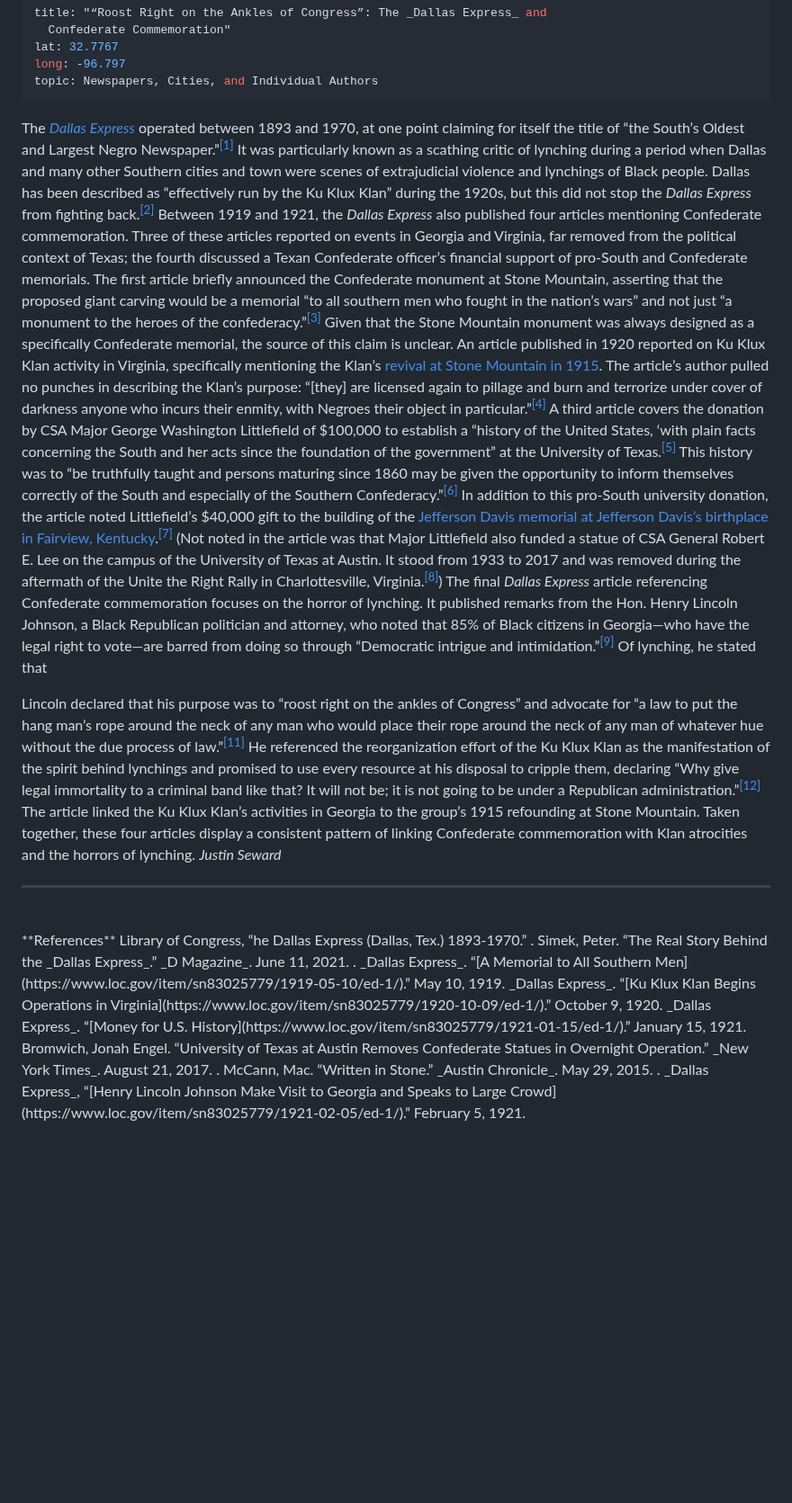
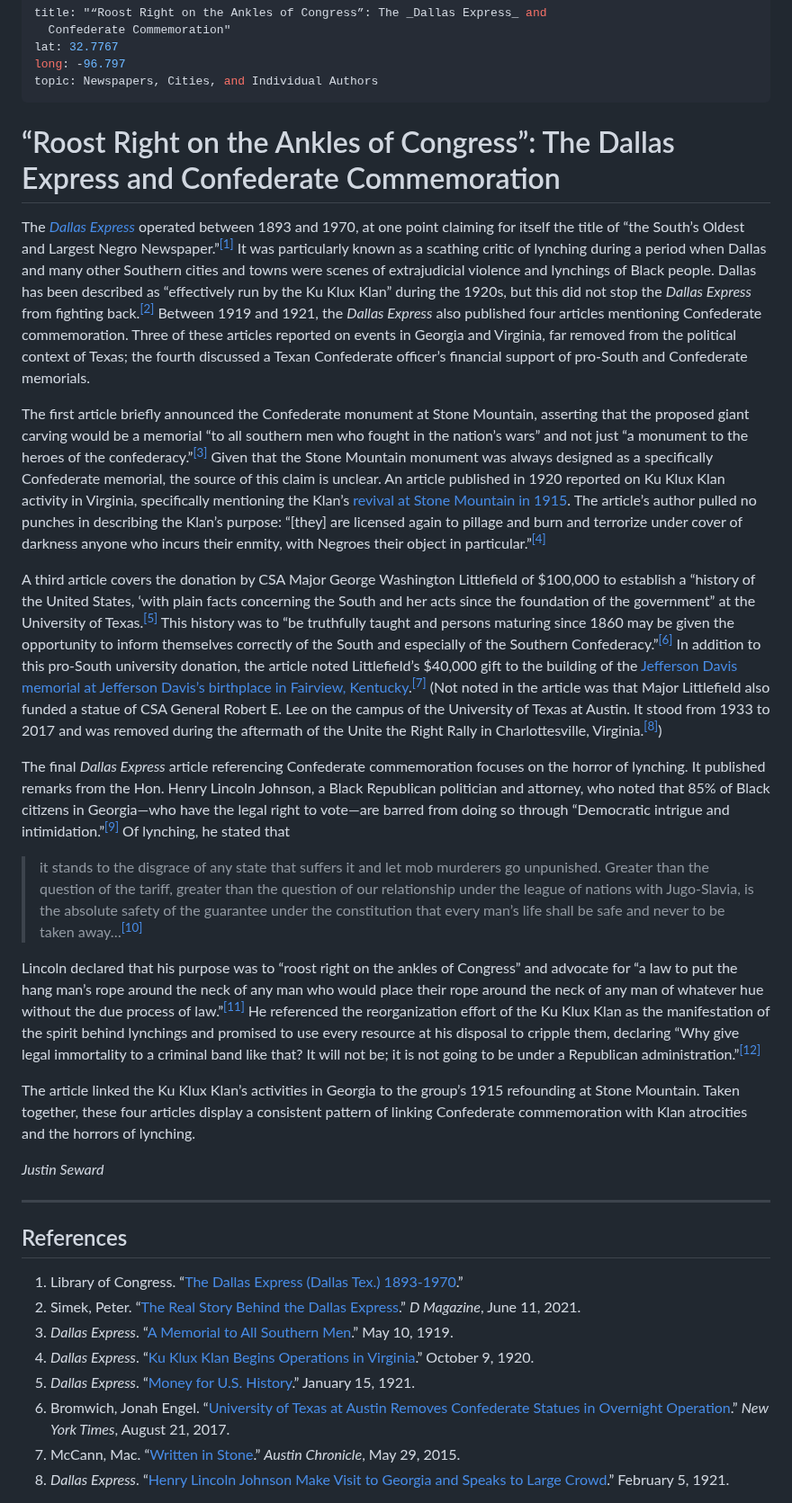
Before and after one commit to upenndigitalscholarship/monuments-research-group, a Markdown page: essay/“roost-right-on-the-ankles-of-congress”-the-_dallas-express_-and-confederate-commemoration.md, the part around the change. Shown at 90% size. Drawn GitHub-style; blank space fills up the shorter version.

Commit message:
Update Essay ““roost-right-on-the-ankles-of-congress”-the-_dallas-express_-and-confederate-commemoration”

```diff
--- a/essay/“roost-right-on-the-ankles-of-congress”-the-_dallas-express_-and-confederate-commemoration.md
+++ b/essay/“roost-right-on-the-ankles-of-congress”-the-_dallas-express_-and-confederate-commemoration.md
@@ -5,23 +5,33 @@ lat: 32.7767
 long: -96.797
 topic: Newspapers, Cities, and Individual Authors
 ---
-The [_Dallas Express_](https://www.loc.gov/item/sn83025779/?st=calendar&year=1919) operated between 1893 and 1970, at one point claiming for itself the title of “the South’s Oldest and Largest Negro Newspaper.”<sup>[[1]](#footnote-1)</sup> It was particularly known as a scathing critic of lynching during a period when Dallas and many other Southern cities and town were scenes of extrajudicial violence and lynchings of Black people. Dallas has been described as “effectively run by the Ku Klux Klan” during the 1920s, but this did not stop the _Dallas Express_ from fighting back.<sup>[[2]](#footnote-2)</sup> Between 1919 and 1921, the _Dallas Express_ also published four articles mentioning Confederate commemoration. Three of these articles reported on events in Georgia and Virginia, far removed from the political context of Texas; the fourth discussed a Texan Confederate officer’s financial support of pro-South and Confederate memorials.
+# “Roost Right on the Ankles of Congress”: The Dallas Express and Confederate Commemoration
+
+The [*Dallas Express*](https://www.loc.gov/item/sn83025779/?st=calendar&year=1919) operated between 1893 and 1970, at one point claiming for itself the title of “the South’s Oldest and Largest Negro Newspaper.”<sup>[[1]](#footnote-1)</sup> It was particularly known as a scathing critic of lynching during a period when Dallas and many other Southern cities and towns were scenes of extrajudicial violence and lynchings of Black people. Dallas has been described as “effectively run by the Ku Klux Klan” during the 1920s, but this did not stop the *Dallas Express* from fighting back.<sup>[[2]](#footnote-2)</sup> Between 1919 and 1921, the *Dallas Express* also published four articles mentioning Confederate commemoration. Three of these articles reported on events in Georgia and Virginia, far removed from the political context of Texas; the fourth discussed a Texan Confederate officer’s financial support of pro-South and Confederate memorials.
+
 The first article briefly announced the Confederate monument at Stone Mountain, asserting that the proposed giant carving would be a memorial “to all southern men who fought in the nation’s wars” and not just “a monument to the heroes of the confederacy.”<sup>[[3]](#footnote-3)</sup> Given that the Stone Mountain monument was always designed as a specifically Confederate memorial, the source of this claim is unclear. An article published in 1920 reported on Ku Klux Klan activity in Virginia, specifically mentioning the Klan’s [revival at Stone Mountain in 1915](https://falseimage.pennds.org/essay/the-birthplace-of-the-klan/). The article’s author pulled no punches in describing the Klan’s purpose: “[they] are licensed again to pillage and burn and terrorize under cover of darkness anyone who incurs their enmity, with Negroes their object in particular.”<sup>[[4]](#footnote-4)</sup>
+
 A third article covers the donation by CSA Major George Washington Littlefield of $100,000 to establish a “history of the United States, ‘with plain facts concerning the South and her acts since the foundation of the government” at the University of Texas.<sup>[[5]](#footnote-5)</sup> This history was to “be truthfully taught and persons maturing since 1860 may be given the opportunity to inform themselves correctly of the South and especially of the Southern Confederacy.”<sup>[[6]](#footnote-6)</sup> In addition to this pro-South university donation, the article noted Littlefield’s $40,000 gift to the building of the [Jefferson Davis memorial at Jefferson Davis’s birthplace in Fairview, Kentucky](https://falseimage.pennds.org/essay/fairview,-ky-monument-to-davis/).<sup>[[7]](#footnote-7)</sup> (Not noted in the article was that Major Littlefield also funded a statue of CSA General Robert E. Lee on the campus of the University of Texas at Austin. It stood from 1933 to 2017 and was removed during the aftermath of the Unite the Right Rally in Charlottesville, Virginia.<sup>[[8]](#footnote-8)</sup>)
-The final _Dallas Express_ article referencing Confederate commemoration focuses on the horror of lynching. It published remarks from the Hon. Henry Lincoln Johnson, a Black Republican politician and attorney, who noted that 85% of Black citizens in Georgia—who have the legal right to vote—are barred from doing so through “Democratic intrigue and intimidation.”<sup>[[9]](#footnote-9)</sup> Of lynching, he stated that
+
+The final *Dallas Express* article referencing Confederate commemoration focuses on the horror of lynching. It published remarks from the Hon. Henry Lincoln Johnson, a Black Republican politician and attorney, who noted that 85% of Black citizens in Georgia—who have the legal right to vote—are barred from doing so through “Democratic intrigue and intimidation.”<sup>[[9]](#footnote-9)</sup> Of lynching, he stated that
+
+> it stands to the disgrace of any state that suffers it and let mob murderers go unpunished. Greater than the question of the tariff, greater than the question of our relationship under the league of nations with Jugo-Slavia, is the absolute safety of the guarantee under the constitution that every man’s life shall be safe and never to be taken away…<sup>[[10]](#footnote-10)</sup>
 
 Lincoln declared that his purpose was to “roost right on the ankles of Congress” and advocate for “a law to put the hang man’s rope around the neck of any man who would place their rope around the neck of any man of whatever hue without the due process of law.”<sup>[[11]](#footnote-11)</sup> He referenced the reorganization effort of the Ku Klux Klan as the manifestation of the spirit behind lynchings and promised to use every resource at his disposal to cripple them, declaring “Why give legal immortality to a criminal band like that? It will not be; it is not going to be under a Republican administration.”<sup>[[12]](#footnote-12)</sup>
+
 The article linked the Ku Klux Klan’s activities in Georgia to the group’s 1915 refounding at Stone Mountain. Taken together, these four articles display a consistent pattern of linking Confederate commemoration with Klan atrocities and the horrors of lynching.
-_Justin Seward_
-<br>
-<hr>
-<br>
-**References**
-Library of Congress, “he Dallas Express (Dallas, Tex.) 1893-1970.” .
-Simek, Peter. “The Real Story Behind the _Dallas Express_.” _D Magazine_. June 11, 2021. .
-_Dallas Express_. “[A Memorial to All Southern Men](https://www.loc.gov/item/sn83025779/1919-05-10/ed-1/).” May 10, 1919.
-_Dallas Express_. “[Ku Klux Klan Begins Operations in Virginia](https://www.loc.gov/item/sn83025779/1920-10-09/ed-1/).” October 9, 1920.
-_Dallas Express_. “[Money for U.S. History](https://www.loc.gov/item/sn83025779/1921-01-15/ed-1/).” January 15, 1921.
-Bromwich, Jonah Engel. “University of Texas at Austin Removes Confederate Statues in Overnight Operation.” _New York Times_. August 21, 2017. .
-McCann, Mac. “Written in Stone.” _Austin Chronicle_. May 29, 2015. .
-_Dallas Express_, “[Henry Lincoln Johnson Make Visit to Georgia and Speaks to Large Crowd](https://www.loc.gov/item/sn83025779/1921-02-05/ed-1/).” February 5, 1921.
+
+*Justin Seward*
+
+---
+
+## References
+
+1. Library of Congress. “[The Dallas Express (Dallas Tex.) 1893-1970](https://www.loc.gov/item/sn83025779).”
+2. Simek, Peter. “[The Real Story Behind the Dallas Express](https://www.dmagazine.com/publications/d-magazine/2021/june/the-real-story-behind-the-dallas-express/).” *D Magazine*, June 11, 2021.
+3. *Dallas Express*. “[A Memorial to All Southern Men](https://www.loc.gov/item/sn83025779/1919-05-10/ed-1/).” May 10, 1919.
+4. *Dallas Express*. “[Ku Klux Klan Begins Operations in Virginia](https://www.loc.gov/item/sn83025779/1920-10-09/ed-1/).” October 9, 1920.
+5. *Dallas Express*. “[Money for U.S. History](https://www.loc.gov/item/sn83025779/1921-01-15/ed-1/).” January 15, 1921.
+6. Bromwich, Jonah Engel. “[University of Texas at Austin Removes Confederate Statues in Overnight Operation](https://www.nytimes.com/2017/08/21/us/texas-austin-confederate-statues.html).” *New York Times*, August 21, 2017.
+7. McCann, Mac. “[Written in Stone](https://www.austinchronicle.com/news/2015-05-29/written-in-stone/).” *Austin Chronicle*, May 29, 2015.
+8. *Dallas Express*. “[Henry Lincoln Johnson Make Visit to Georgia and Speaks to Large Crowd](https://www.loc.gov/item/sn83025779/1921-02-05/ed-1/).” February 5, 1921.
```
